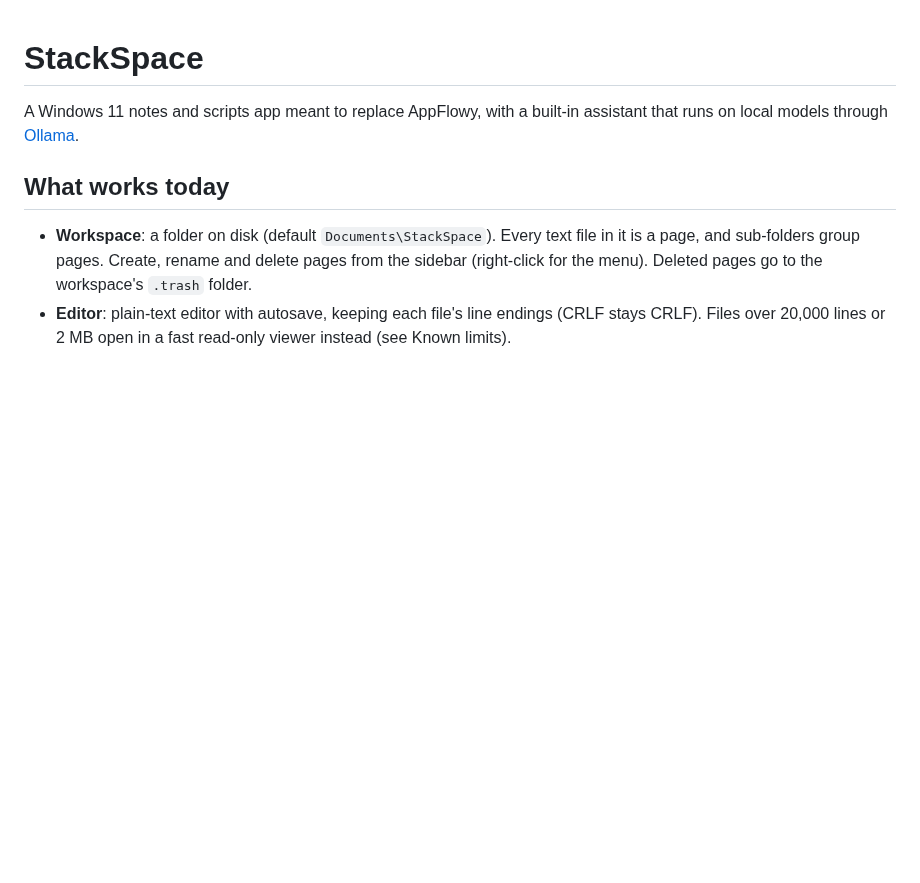
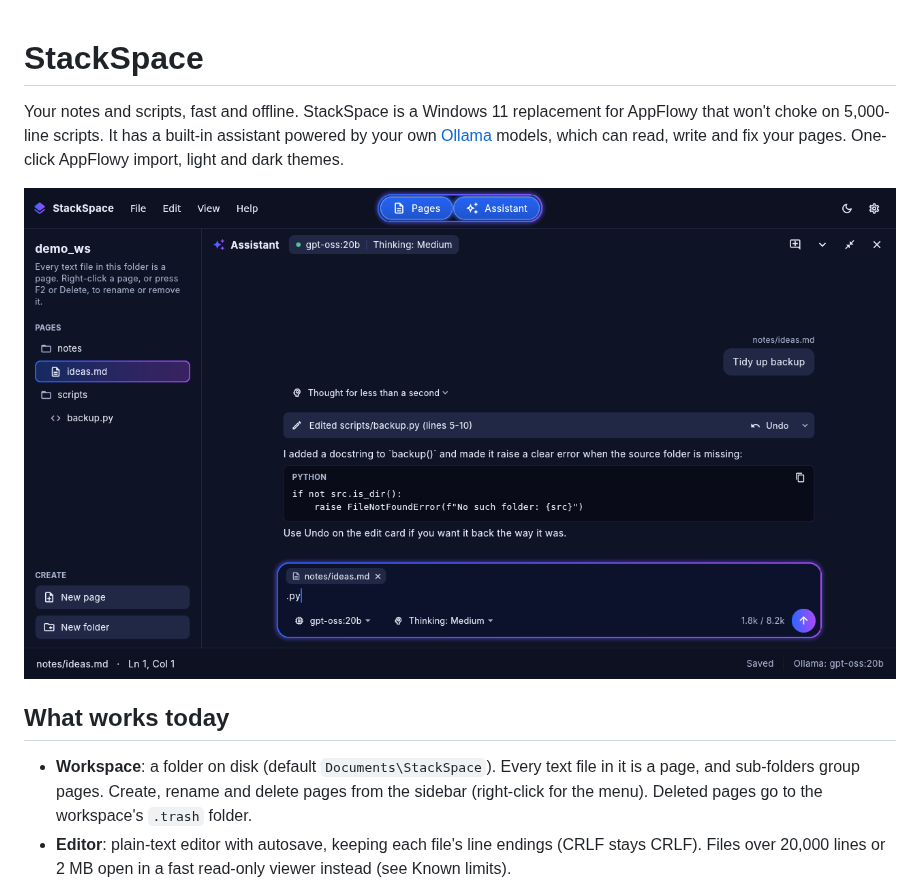
Before and after one commit to BigDaddy284/StackSpace, a Markdown page: README.md, the part around the change. Rendered like a GitHub page; pictures changed too: docs/screenshots/dark-assistant.png (added); blank space fills up the shorter version.

Commit message:
Use the GitHub description in the README and add screenshots
Co-Authored-By: Claude Opus 5.5 (1M context) <noreply@anthropic.com>
Claude-Session: https://claude.ai/code/session_01NNM7crfbwgHirQGnjZoHo4

```diff
--- a/README.md
+++ b/README.md
@@ -1,7 +1,11 @@
 # StackSpace
 
-A Windows 11 notes and scripts app meant to replace AppFlowy, with a built-in assistant
-that runs on local models through [Ollama](https://ollama.com).
+Your notes and scripts, fast and offline. StackSpace is a Windows 11 replacement for AppFlowy that
+won't choke on 5,000-line scripts. It has a built-in assistant powered by your own
+[Ollama](https://ollama.com) models, which can read, write and fix your pages. One-click AppFlowy
+import, light and dark themes.
+
+![StackSpace in dark mode](docs/screenshots/dark-assistant.png)
 
 ## What works today
 
```
Also changed, not shown: docs/screenshots/dark-pages.png (added), docs/screenshots/light-assistant.png (added).
